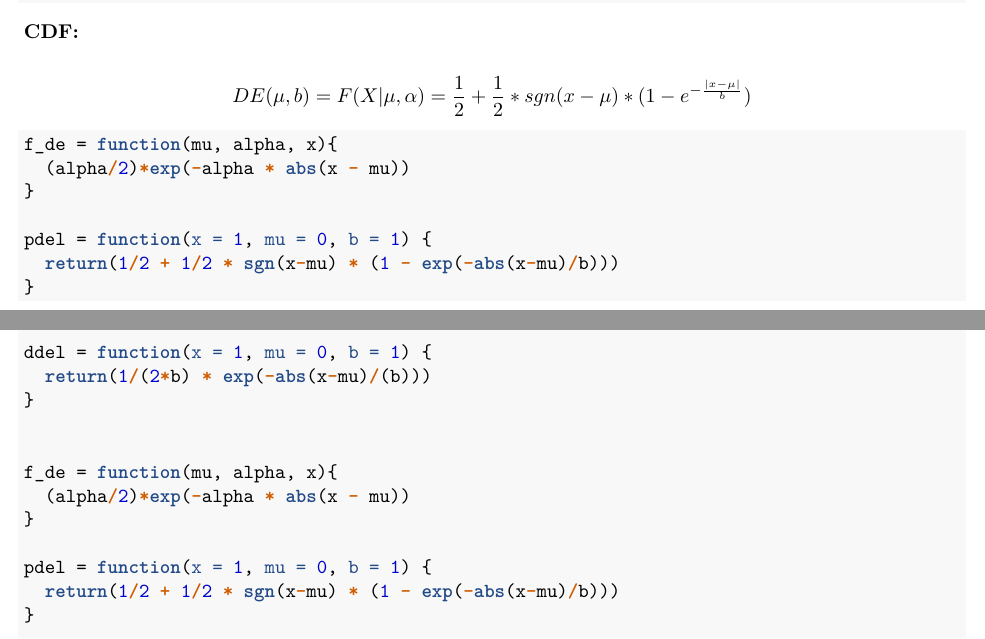
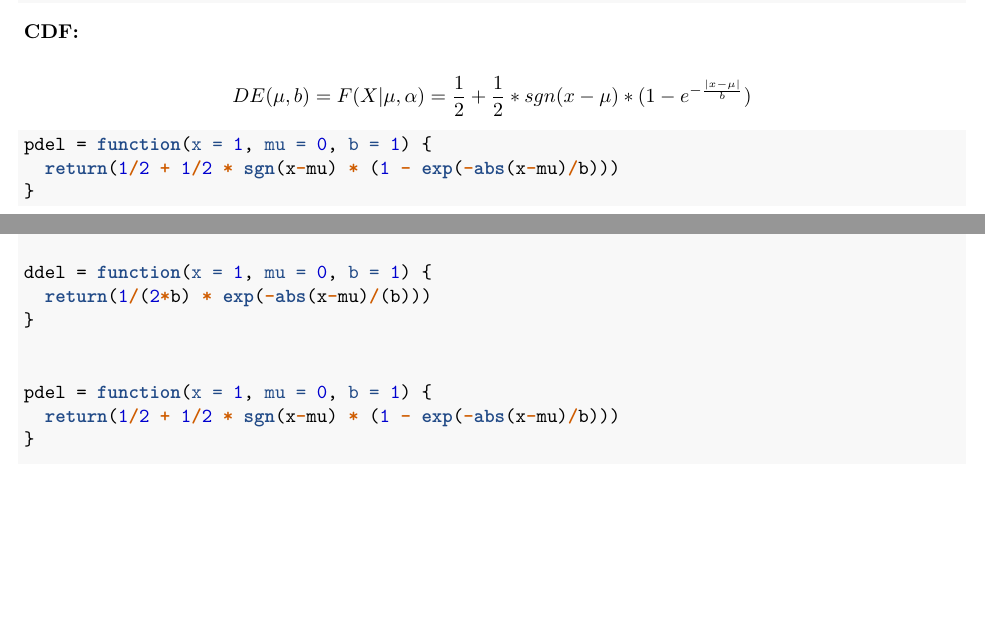
Before and after one commit to flennic/computational-statistics, an R Markdown document (lab03/ComputationalStatistics_Lab3.Rmd): two parts of pages 6 and 15 of 18 before the commit and two parts of pages 6 and 14 of 16 after it, joined at a grey line, cut so that both start at the same text, the shorter picture padded with empty space. The pictures show the output file lab03/ComputationalStatistics_Lab3.pdf that the author committed with the source.

Commit message:
First draft of lab03

````diff
--- a/lab03/ComputationalStatistics_Lab3.Rmd
+++ b/lab03/ComputationalStatistics_Lab3.Rmd
@@ -257,10 +257,6 @@ $$DE(\mu,b) = F(X|\mu,\alpha) = \frac{1}{2} + \frac{1}{2}*sgn(x-\mu) * (1-e^{-\f
 
 ```{r}
 
-f_de = function(mu, alpha, x){
-  (alpha/2)*exp(-alpha * abs(x - mu))
-}
-
 pdel = function(x = 1, mu = 0, b = 1) {
   return(1/2 + 1/2 * sgn(x-mu) * (1 - exp(-abs(x-mu)/b)))
 }
````
Also changed, not shown: lab03/ComputationalStatistics_Lab3.html, lab03/ComputationalStatistics_Lab3.pdf.
